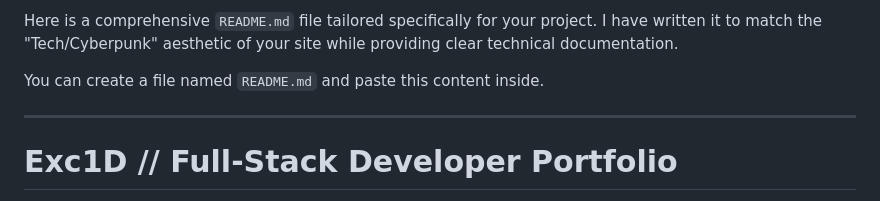
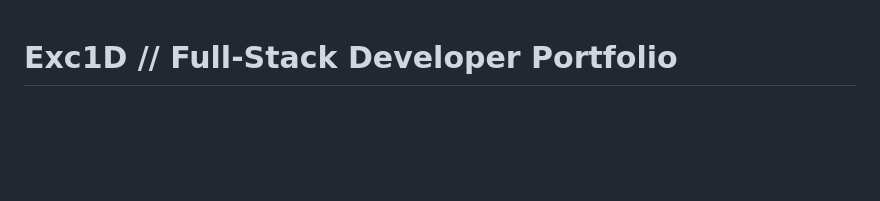
Before and after one commit to Exc1D/first-portfolio, a Markdown page: README.md, the part around the change. Rendered like a GitHub page; blank space fills up the shorter version.

```diff
--- a/README.md
+++ b/README.md
@@ -1,9 +1,3 @@
-Here is a comprehensive `README.md` file tailored specifically for your project. I have written it to match the "Tech/Cyberpunk" aesthetic of your site while providing clear technical documentation.
-
-You can create a file named `README.md` and paste this content inside.
-
----
-
 # Exc1D // Full-Stack Developer Portfolio
 
 A personal portfolio website featuring a **Cyberpunk / Sci-Fi interface**, Glassmorphism UI elements, and real-time API integrations. Designed to showcase projects with a focus on interactivity, "Nerd Mode" toggles, and dynamic content rendering.
```
